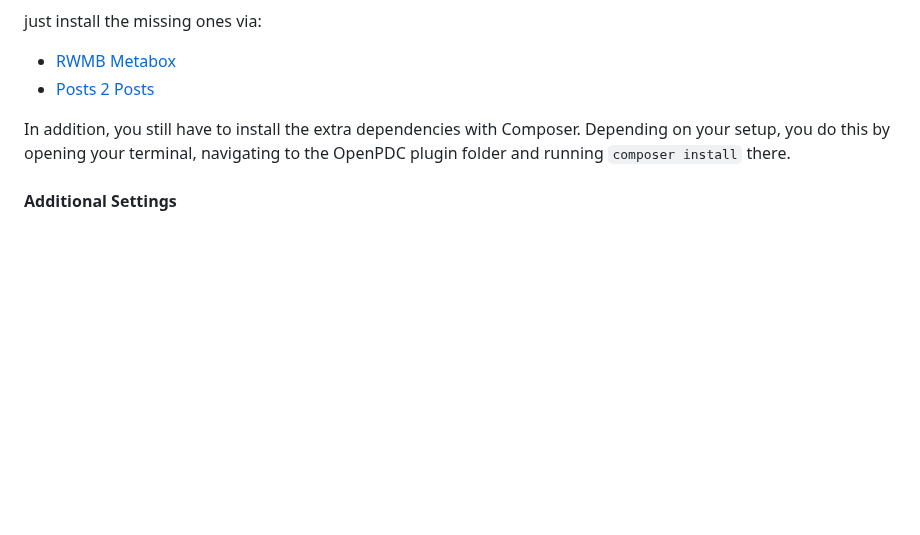
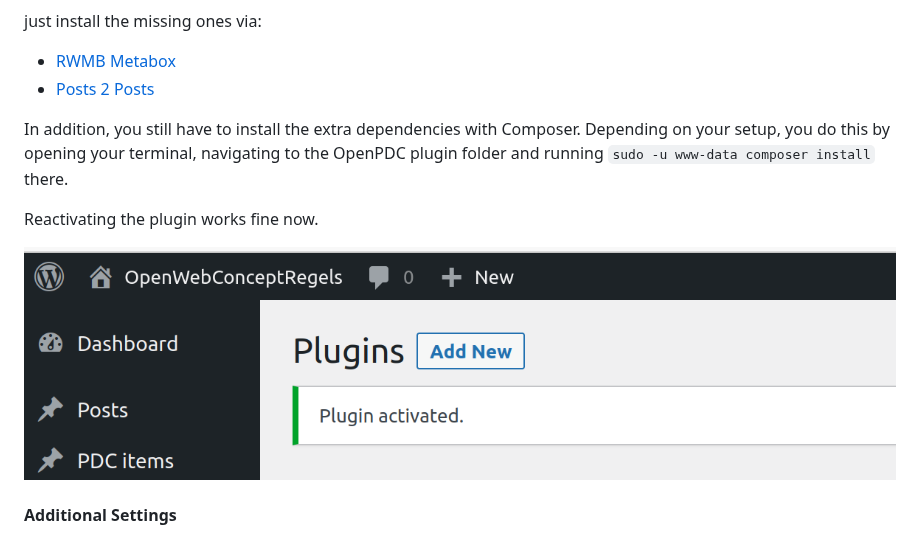
Before and after one commit to OpenWebconcept/plugin-pdc-base, a Markdown page: README.md, the part around the change. Rendered like a GitHub page; pictures changed too: assets/images/pluginactivated.png (added); blank space fills up the shorter version.

Commit message:
fixed composer install & added figure

```diff
--- a/README.md
+++ b/README.md
@@ -25,7 +25,11 @@ Where the activate 'PDCBase' plugin causes the following error
  - [RWMB Metabox](https://wordpress.org/plugins/meta-box/)
  - [Posts 2 Posts](https://wordpress.org/plugins/posts-to-posts/)
 
- In addition, you still have to install the extra dependencies with Composer. Depending on your setup, you do this by opening your terminal, navigating to the OpenPDC plugin folder and running `composer install` there.
+ In addition, you still have to install the extra dependencies with Composer. Depending on your setup, you do this by opening your terminal, navigating to the OpenPDC plugin folder and running `sudo -u www-data composer install` there.
+
+ Reactivating the plugin works fine now.
+
+ ![pluginactivated](./assets/images/pluginactivated.png)
 
 #### Additional Settings
 
```
